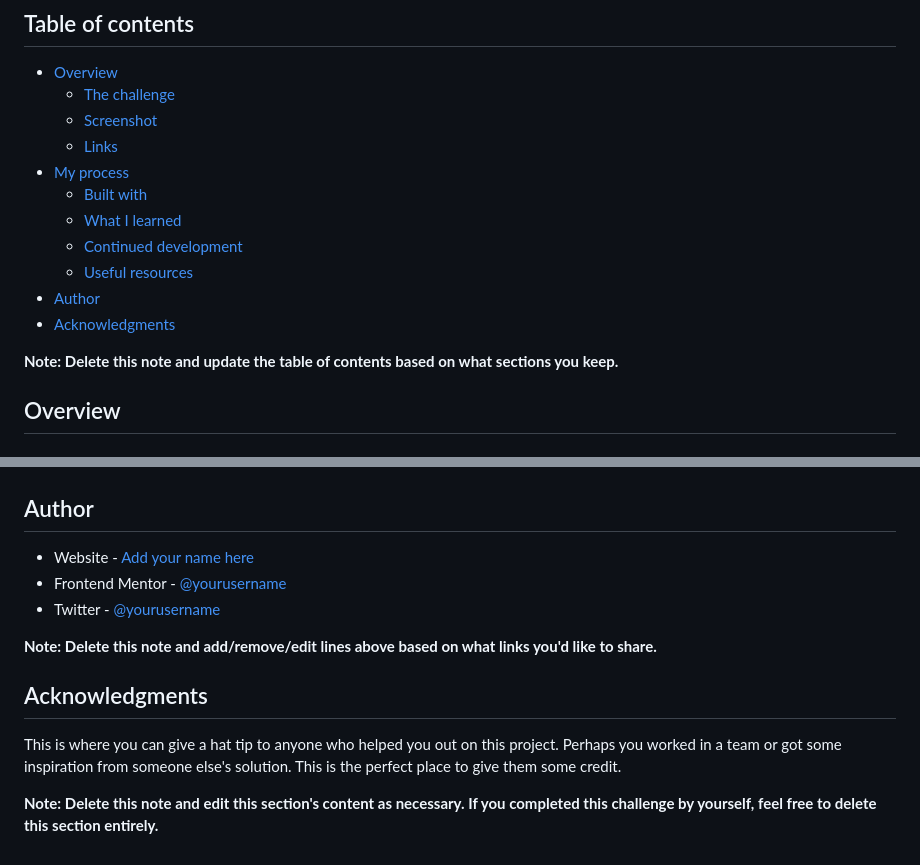
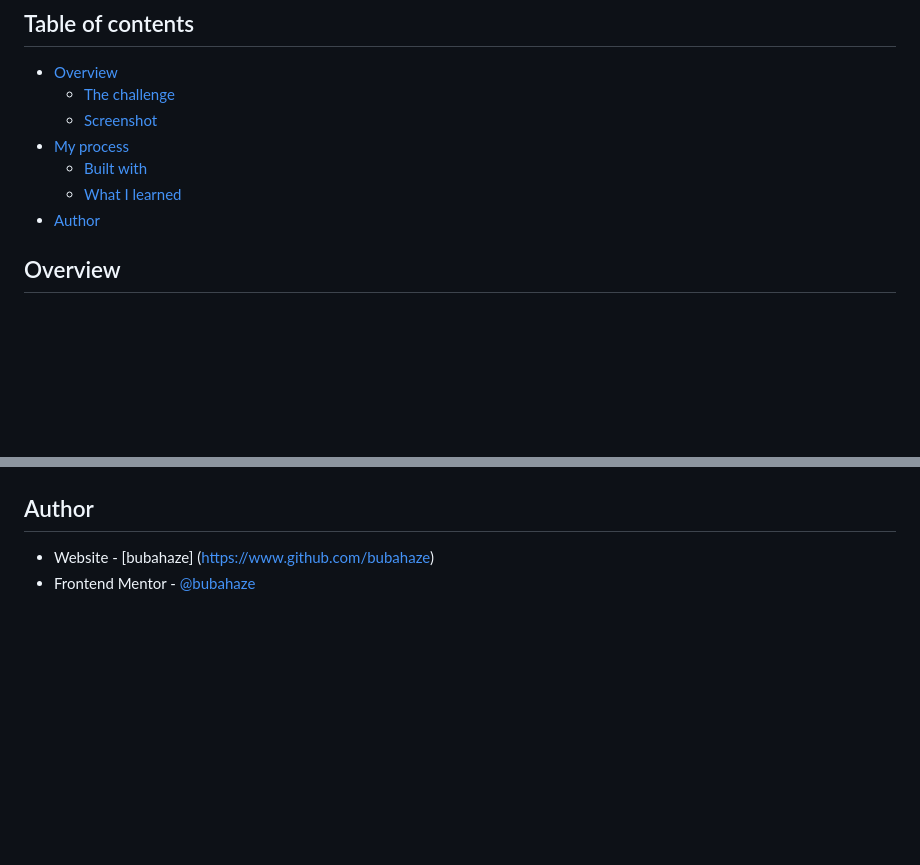
Before and after one commit to bubahaze/intro-component-with-signup-form, a Markdown page: README.md, 2 parts joined by grey strips. GitHub-like rendering; blank space fills up the shorter version.

```diff
--- a/README.md
+++ b/README.md
@@ -7,16 +7,11 @@ This is a solution to the [Intro component with sign up form challenge on Fronte
 - [Overview](#overview)
   - [The challenge](#the-challenge)
   - [Screenshot](#screenshot)
-  - [Links](#links)
 - [My process](#my-process)
   - [Built with](#built-with)
   - [What I learned](#what-i-learned)
-  - [Continued development](#continued-development)
-  - [Useful resources](#useful-resources)
 - [Author](#author)
-- [Acknowledgments](#acknowledgments)
 
-**Note: Delete this note and update the table of contents based on what sections you keep.**
 
 ## Overview
 
@@ -101,14 +51,5 @@ Use this section to outline areas that you want to continue focusing on in futur
 
 ## Author
 
-- Website - [Add your name here](https://www.your-site.com)
-- Frontend Mentor - [@yourusername](https://www.frontendmentor.io/profile/yourusername)
-- Twitter - [@yourusername](https://www.twitter.com/yourusername)
-
-**Note: Delete this note and add/remove/edit lines above based on what links you'd like to share.**
-
-## Acknowledgments
-
-This is where you can give a hat tip to anyone who helped you out on this project. Perhaps you worked in a team or got some inspiration from someone else's solution. This is the perfect place to give them some credit.
-
-**Note: Delete this note and edit this section's content as necessary. If you completed this challenge by yourself, feel free to delete this section entirely.**
+- Website - [bubahaze] (https://www.github.com/bubahaze)
+- Frontend Mentor - [@bubahaze](https://www.frontendmentor.io/profile/bubahaze)
```
Also changed, not shown: other parts of README.md (+7 -52 lines), images/screenshot.png (added), 5 other files.
